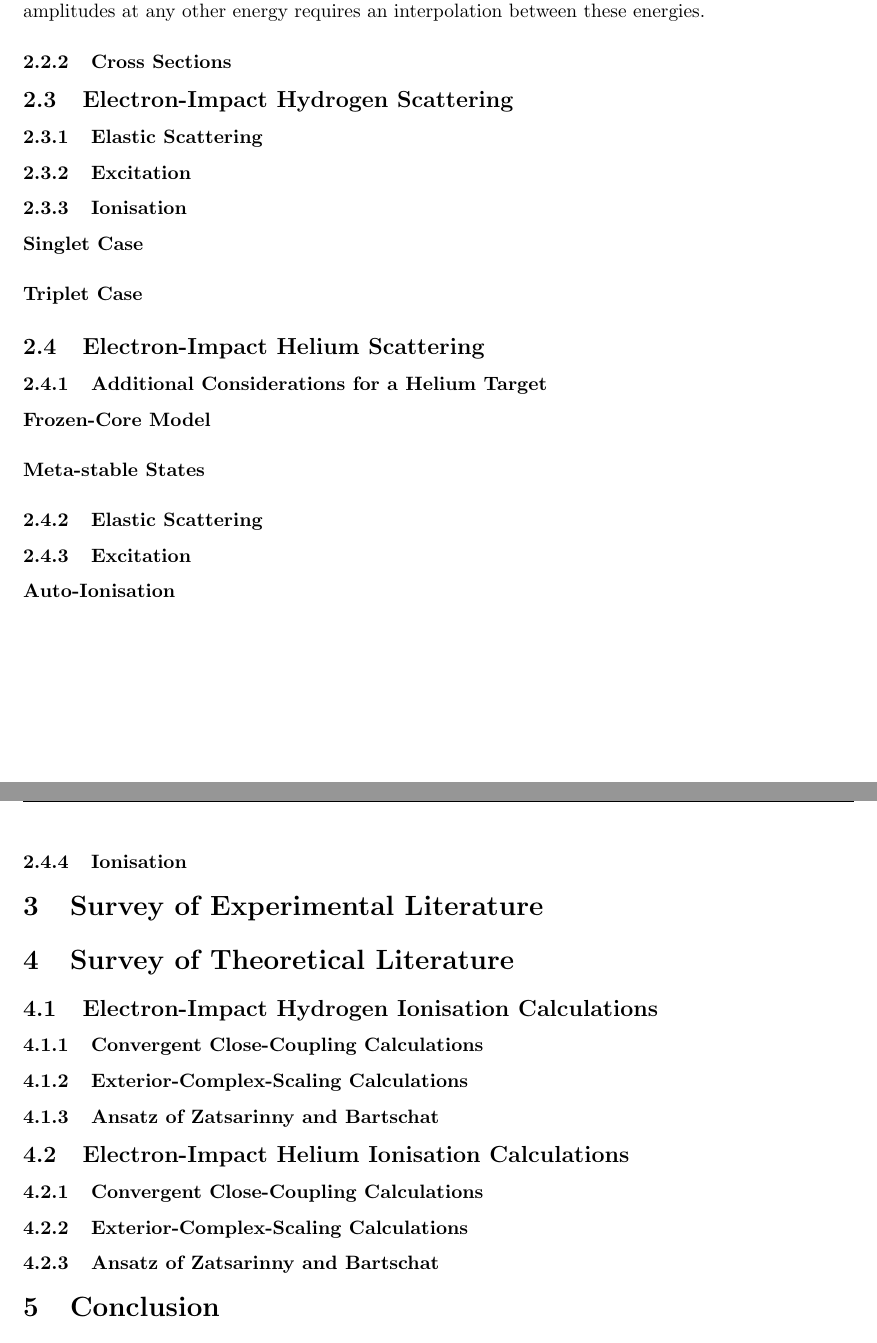
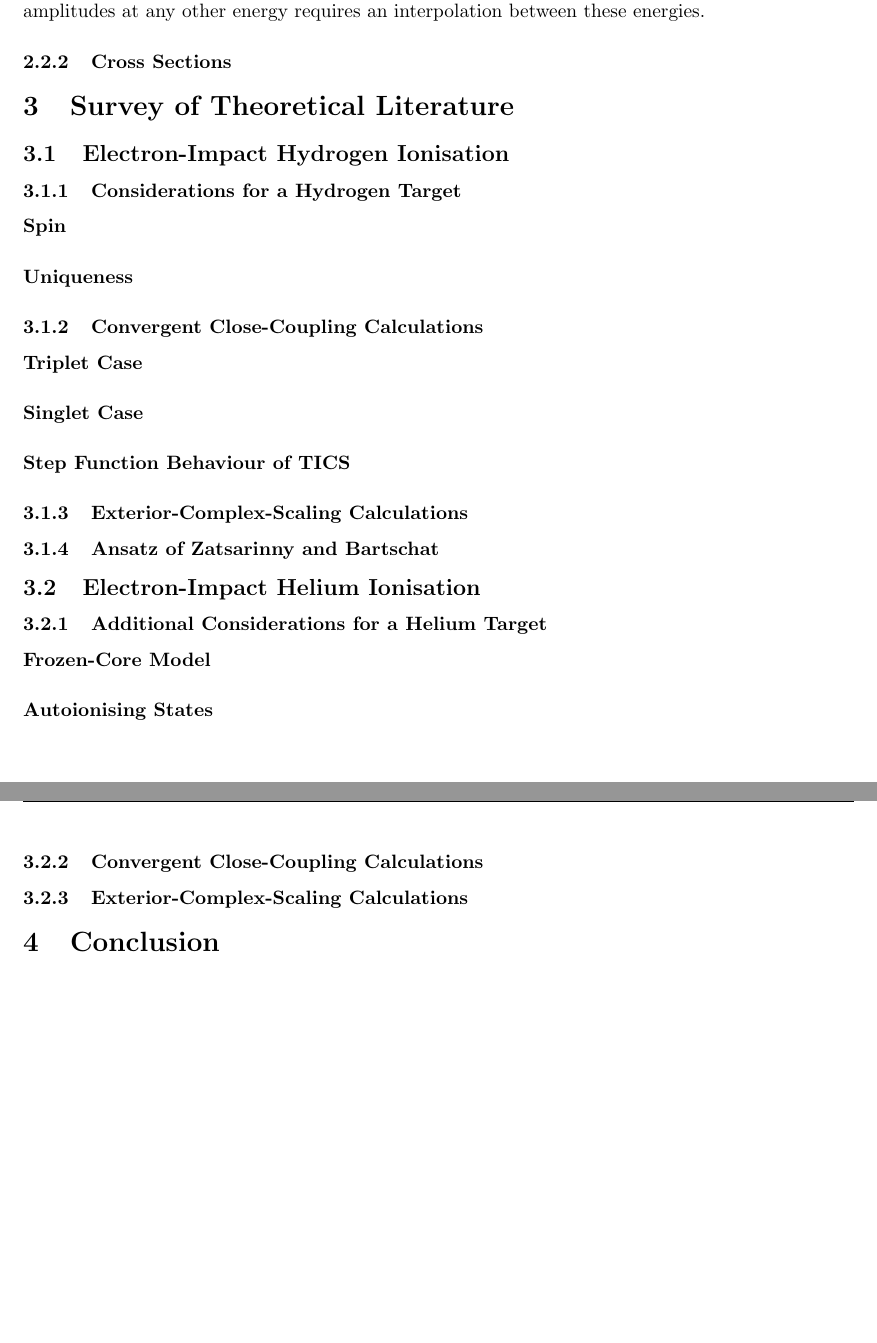
Before and after one commit to dgsaf/phys4001-literature-review, a LaTeX document (phys4001_literature_review.tex): two parts of pages 15 and 16 of 19 before the commit and two parts of pages 14 and 15 of 18 after it, joined at a grey line, cut so that both start at the same text. Compiled offline with pdfLaTeX.

Commit message:
[UPD] Restructure sections

```diff
--- a/phys4001_literature_review.tex
+++ b/phys4001_literature_review.tex
@@ -1851,59 +1851,32 @@ an interpolation between these energies.
 \subsubsection{Cross Sections}
 \label{sec:cross-sections}
 
-\subsection{Electron-Impact Hydrogen Scattering}
-\label{sec:e-h}
-
-\subsubsection{Elastic Scattering}
-\label{sec:e-h-elastic-scattering}
-
-\subsubsection{Excitation}
-\label{sec:e-h-excitation}
-
-\subsubsection{Ionisation}
+\section{Survey of Theoretical Literature}
+\label{sec:survey-theoretical}
+
+\subsection{Electron-Impact Hydrogen Ionisation}
 \label{sec:e-h-ionisation}
+
+\subsubsection{Considerations for a Hydrogen Target}
+\label{sec:e-h-target}
+
+\paragraph{Spin}
+\label{sec:e-h-spin}
+
+\paragraph{Uniqueness}
+\label{sec:e-h-uniqueness}
+
+\subsubsection{Convergent Close-Coupling Calculations}
+\label{sec:e-h-ccc-calculations}
+
+\paragraph{Triplet Case}
+\label{sec:e-h-triplet}
 
 \paragraph{Singlet Case}
 \label{sec:e-h-singlet}
 
-\paragraph{Triplet Case}
-\label{sec:e-h-triplet}
-
-\subsection{Electron-Impact Helium Scattering}
-\label{sec:e-he}
-
-\subsubsection{Additional Considerations for a Helium Target}
-\label{sec:he-target}
-
-\paragraph{Frozen-Core Model}
-\label{sec:he-frozen-core}
-
-\paragraph{Meta-stable States}
-\label{sec:he-meta-stable}
-
-\subsubsection{Elastic Scattering}
-\label{sec:e-he-elastic-scattering}
-
-\subsubsection{Excitation}
-\label{sec:e-he-excitation}
-
-\paragraph{Auto-Ionisation}
-\label{sec:e-he-auto-ionisation}
-
-\subsubsection{Ionisation}
-\label{sec:e-he-ionisation}
-
-\section{Survey of Experimental Literature}
-\label{sec:survey-experimental}
-
-\section{Survey of Theoretical Literature}
-\label{sec:survey-theoretical}
-
-\subsection{Electron-Impact Hydrogen Ionisation Calculations}
-\label{sec:e-h-ionisation-calculations}
-
-\subsubsection{Convergent Close-Coupling Calculations}
-\label{sec:e-h-ccc-calculations}
+\paragraph{Step Function Behaviour of TICS}
+\label{sec:e-h-step-function}
 
 \subsubsection{Exterior-Complex-Scaling Calculations}
 \label{sec:e-h-ecs-calculations}
@@ -1911,16 +1884,22 @@ an interpolation between these energies.
 \subsubsection{Ansatz of Zatsarinny and Bartschat}
 \label{sec:e-h-ecs-calculations}
 
-\subsection{Electron-Impact Helium Ionisation Calculations}
-\label{sec:e-he-ionisation-calculations}
+\subsection{Electron-Impact Helium Ionisation}
+\label{sec:e-he-ionisation}
+
+\subsubsection{Additional Considerations for a Helium Target}
+\label{sec:e-he-target}
+
+\paragraph{Frozen-Core Model}
+\label{sec:e-he-frozen-core}
+
+\paragraph{Autoionising States}
+\label{sec:e-he-autoionising}
 
 \subsubsection{Convergent Close-Coupling Calculations}
 \label{sec:e-he-ccc-calculations}
 
 \subsubsection{Exterior-Complex-Scaling Calculations}
-\label{sec:e-he-ecs-calculations}
-
-\subsubsection{Ansatz of Zatsarinny and Bartschat}
 \label{sec:e-he-ecs-calculations}
 
 \section{Conclusion}
```
Also changed, not shown: phys4001_literature_review.pdf.
